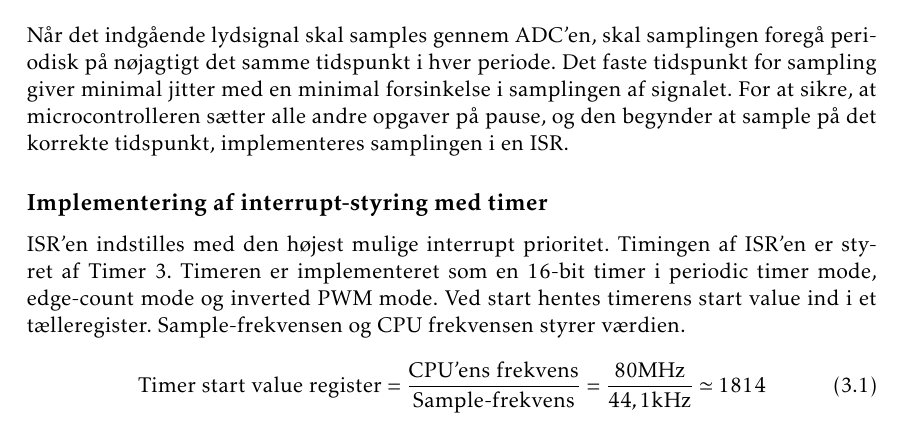
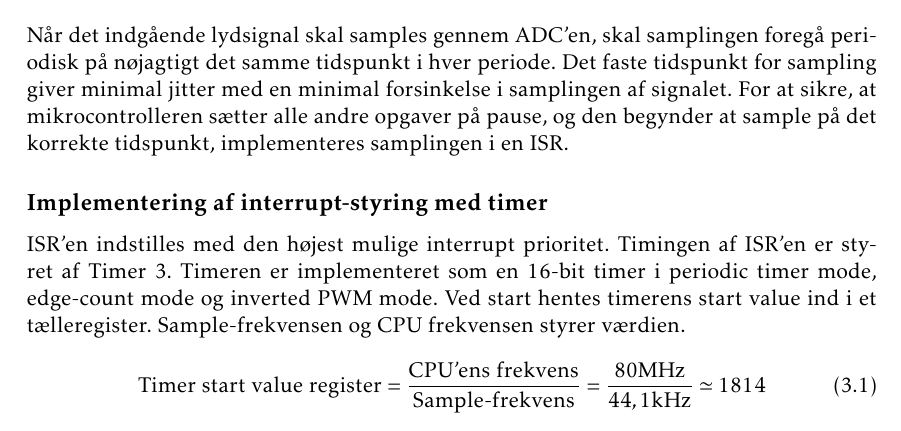
Before and after one commit to jorn/F18.GR3, a LaTeX book (rapport.tex, which reads section/mcu.tex): part of page 24 of 52, cut so that both start at the same text. Compiled offline with pdfLaTeX.

Commit message:
Rettet microcontroller til mikrocontroller

```diff
--- a/section/mcu.tex
+++ b/section/mcu.tex
@@ -90,7 +90,7 @@ ARM Cortex-M4 tilbyder otte interrupt prioriteter.
 Når det indgående lydsignal skal samples gennem ADC'en, skal samplingen foregå periodisk på nøjagtigt det samme tidspunkt i hver periode.
 Det faste tidspunkt for sampling giver minimal jitter med en minimal forsinkelse i samplingen af signalet.
 %\husk{Jes}{Dansk ord for jitter? Det er et teknisk engelsk ord, så det kan vel gå.. }
-For at sikre, at microcontrolleren sætter alle andre opgaver på pause, og den begynder at sample på det korrekte tidspunkt, implementeres samplingen i en ISR.
+For at sikre, at mikrocontrolleren sætter alle andre opgaver på pause, og den begynder at sample på det korrekte tidspunkt, implementeres samplingen i en ISR.
 
 \subsection{Implementering af interrupt-styring med timer}
 \label{subsec:impl_int}
```
Also changed, not shown: section/mcu.tex (2 more changed lines).
